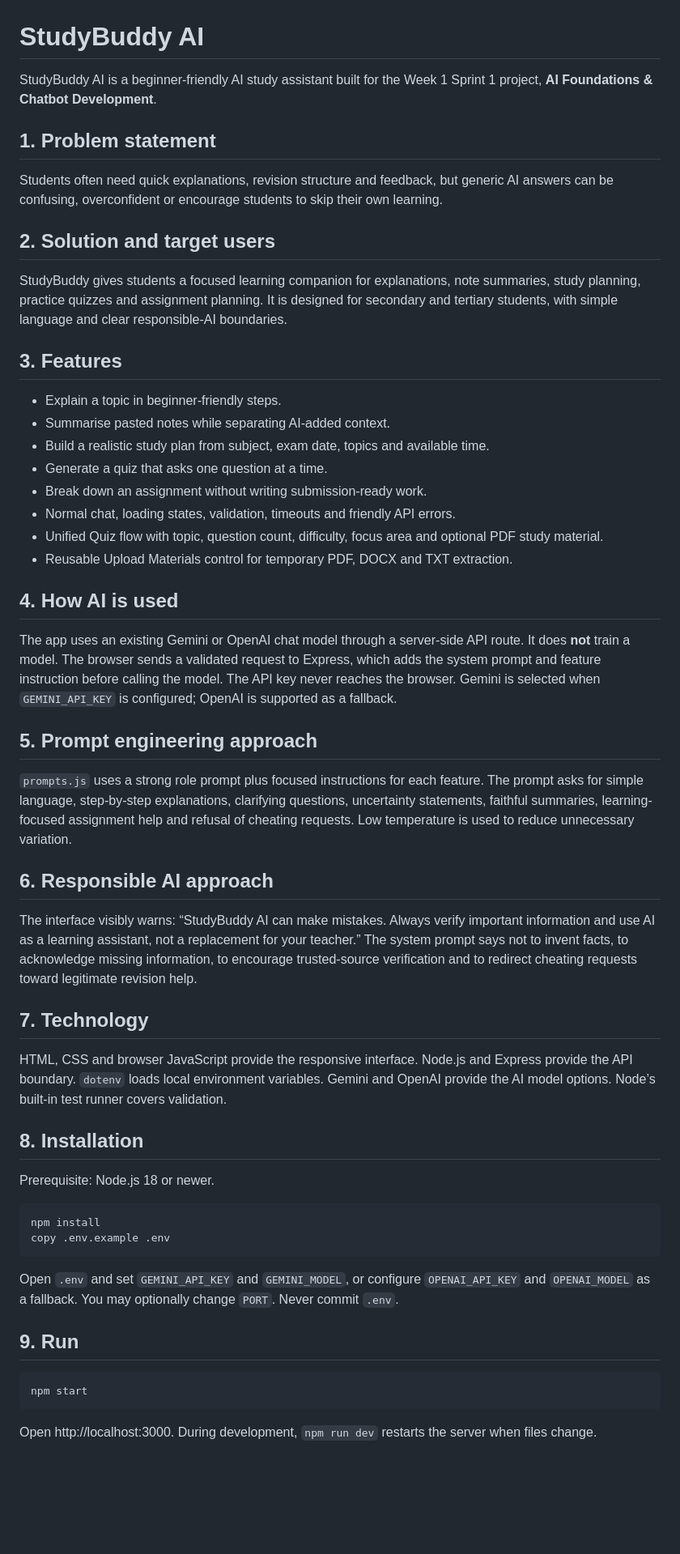
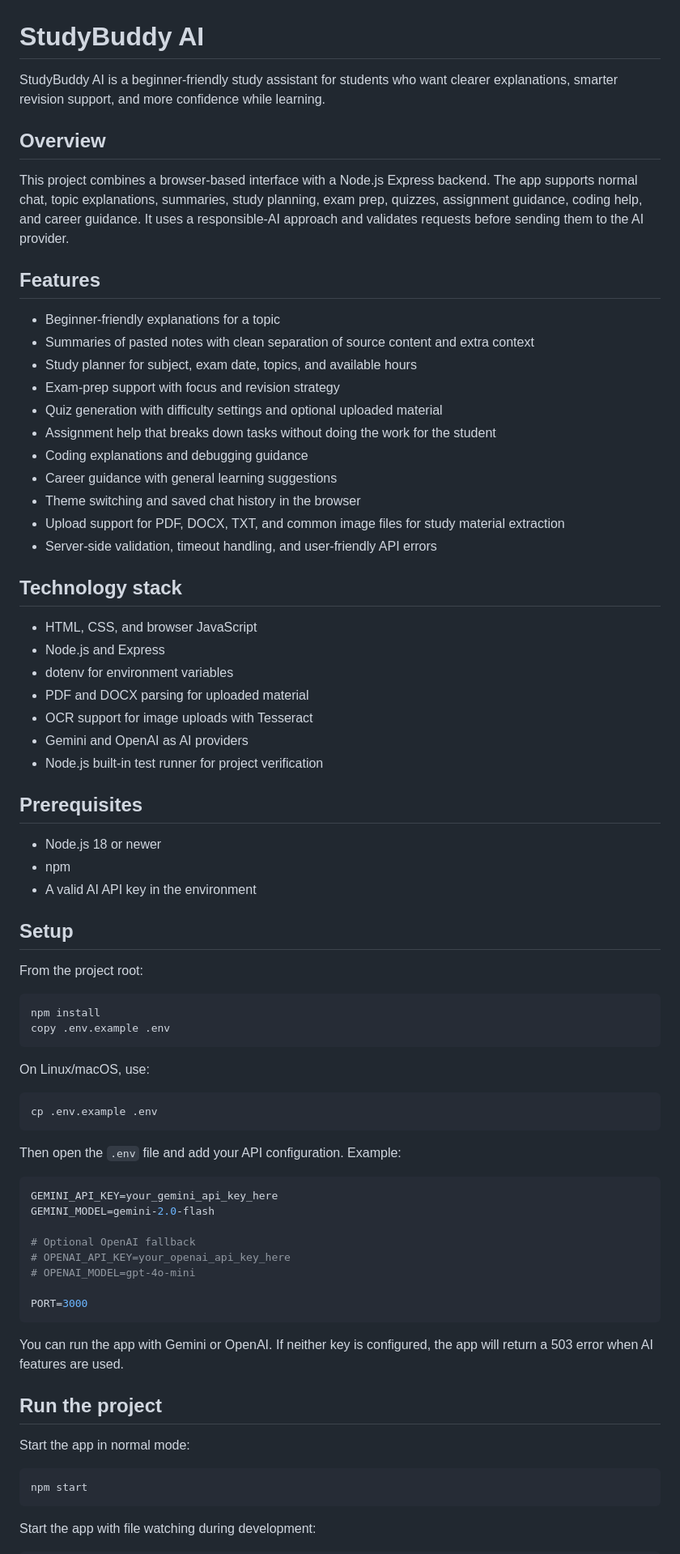
Before and after one commit to Dikeledi-K/ai_chatbot, a Markdown page: README.md, the part around one of its changes. Shown at 81% size. Drawn GitHub-style; blank space fills up the shorter version.

Commit message:
updated the readme file to the current project specifications

````diff
--- a/README.md
+++ b/README.md
@@ -1,58 +1,78 @@
 # StudyBuddy AI
 
-StudyBuddy AI is a beginner-friendly AI study assistant built for the Week 1 Sprint 1 project, **AI Foundations & Chatbot Development**.
+StudyBuddy AI is a beginner-friendly study assistant for students who want clearer explanations, smarter revision support, and more confidence while learning.
 
-## 1. Problem statement
+## Overview
 
-Students often need quick explanations, revision structure and feedback, but generic AI answers can be confusing, overconfident or encourage students to skip their own learning.
+This project combines a browser-based interface with a Node.js Express backend. The app supports normal chat, topic explanations, summaries, study planning, exam prep, quizzes, assignment guidance, coding help, and career guidance. It uses a responsible-AI approach and validates requests before sending them to the AI provider.
 
-## 2. Solution and target users
+## Features
 
-StudyBuddy gives students a focused learning companion for explanations, note summaries, study planning, practice quizzes and assignment planning. It is designed for secondary and tertiary students, with simple language and clear responsible-AI boundaries.
+- Beginner-friendly explanations for a topic
+- Summaries of pasted notes with clean separation of source content and extra context
+- Study planner for subject, exam date, topics, and available hours
+- Exam-prep support with focus and revision strategy
+- Quiz generation with difficulty settings and optional uploaded material
+- Assignment help that breaks down tasks without doing the work for the student
+- Coding explanations and debugging guidance
+- Career guidance with general learning suggestions
+- Theme switching and saved chat history in the browser
+- Upload support for PDF, DOCX, TXT, and common image files for study material extraction
+- Server-side validation, timeout handling, and user-friendly API errors
 
-## 3. Features
+## Technology stack
 
-- Explain a topic in beginner-friendly steps.
-- Summarise pasted notes while separating AI-added context.
-- Build a realistic study plan from subject, exam date, topics and available time.
-- Generate a quiz that asks one question at a time.
-- Break down an assignment without writing submission-ready work.
-- Normal chat, loading states, validation, timeouts and friendly API errors.
-- Unified Quiz flow with topic, question count, difficulty, focus area and optional PDF study material.
-- Reusable Upload Materials control for temporary PDF, DOCX and TXT extraction.
+- HTML, CSS, and browser JavaScript
+- Node.js and Express
+- dotenv for environment variables
+- PDF and DOCX parsing for uploaded material
+- OCR support for image uploads with Tesseract
+- Gemini and OpenAI as AI providers
+- Node.js built-in test runner for project verification
 
-## 4. How AI is used
+## Prerequisites
 
-The app uses an existing Gemini or OpenAI chat model through a server-side API route. It does **not** train a model. The browser sends a validated request to Express, which adds the system prompt and feature instruction before calling the model. The API key never reaches the browser. Gemini is selected when `GEMINI_API_KEY` is configured; OpenAI is supported as a fallback.
+- Node.js 18 or newer
+- npm
+- A valid AI API key in the environment
 
-## 5. Prompt engineering approach
+## Setup
 
-`prompts.js` uses a strong role prompt plus focused instructions for each feature. The prompt asks for simple language, step-by-step explanations, clarifying questions, uncertainty statements, faithful summaries, learning-focused assignment help and refusal of cheating requests. Low temperature is used to reduce unnecessary variation.
-
-## 6. Responsible AI approach
-
-The interface visibly warns: “StudyBuddy AI can make mistakes. Always verify important information and use AI as a learning assistant, not a replacement for your teacher.” The system prompt says not to invent facts, to acknowledge missing information, to encourage trusted-source verification and to redirect cheating requests toward legitimate revision help.
-
-## 7. Technology
-
-HTML, CSS and browser JavaScript provide the responsive interface. Node.js and Express provide the API boundary. `dotenv` loads local environment variables. Gemini and OpenAI provide the AI model options. Node’s built-in test runner covers validation.
-
-## 8. Installation
-
-Prerequisite: Node.js 18 or newer.
+From the project root:
 
 ```bash
 npm install
 copy .env.example .env
 ```
 
-Open `.env` and set `GEMINI_API_KEY` and `GEMINI_MODEL`, or configure `OPENAI_API_KEY` and `OPENAI_MODEL` as a fallback. You may optionally change `PORT`. Never commit `.env`.
+On Linux/macOS, use:
 
-## 9. Run
+```bash
+cp .env.example .env
+```
+
+Then open the `.env` file and add your API configuration. Example:
+
+```env
+GEMINI_API_KEY=your_gemini_api_key_here
+GEMINI_MODEL=gemini-2.0-flash
+
+# Optional OpenAI fallback
+# OPENAI_API_KEY=your_openai_api_key_here
+# OPENAI_MODEL=gpt-4o-mini
+
+PORT=3000
+```
+
+You can run the app with Gemini or OpenAI. If neither key is configured, the app will return a 503 error when AI features are used.
+
+## Run the project
+
+Start the app in normal mode:
 
 ```bash
 npm start
 ```
 
-Open http://localhost:3000. During development, `npm run dev` restarts the server when files change.
+Start the app with file watching during development:
 
````
Also changed, not shown: other parts of README.md (+99 -31 lines).
